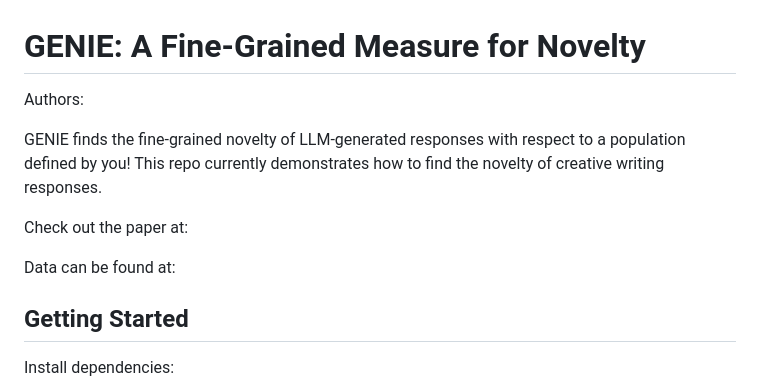
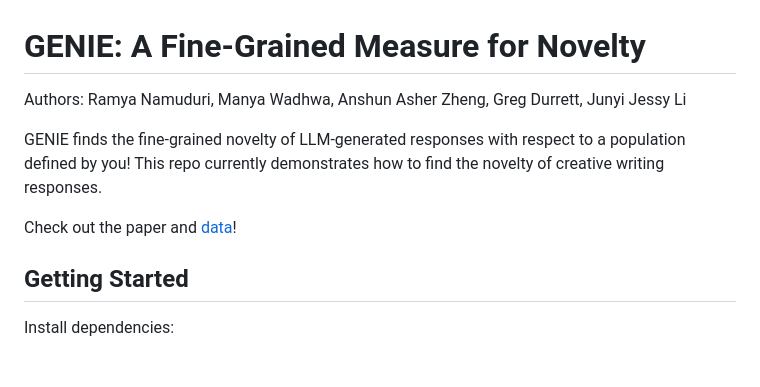
Before and after one commit to AlliteraryAlligator/GENIE, a Markdown page: README.md, the part around the change. GitHub-like rendering; blank space fills up the shorter version.

Commit message:
Add authors and data link in README

```diff
--- a/README.md
+++ b/README.md
@@ -1,11 +1,9 @@
 # GENIE: A Fine-Grained Measure for Novelty
-Authors:
+Authors: Ramya Namuduri, Manya Wadhwa, Anshun Asher Zheng, Greg Durrett, Junyi Jessy Li
 
 GENIE finds the fine-grained novelty of LLM-generated responses with respect to a population defined by you! This repo currently demonstrates how to find the novelty of creative writing responses.
 
-Check out the paper at:
-
-Data can be found at:
+Check out the paper and [data](https://huggingface.co/collections/AlliteraryAlligator/genie)!
 
 ## Getting Started
 Install dependencies:
```
